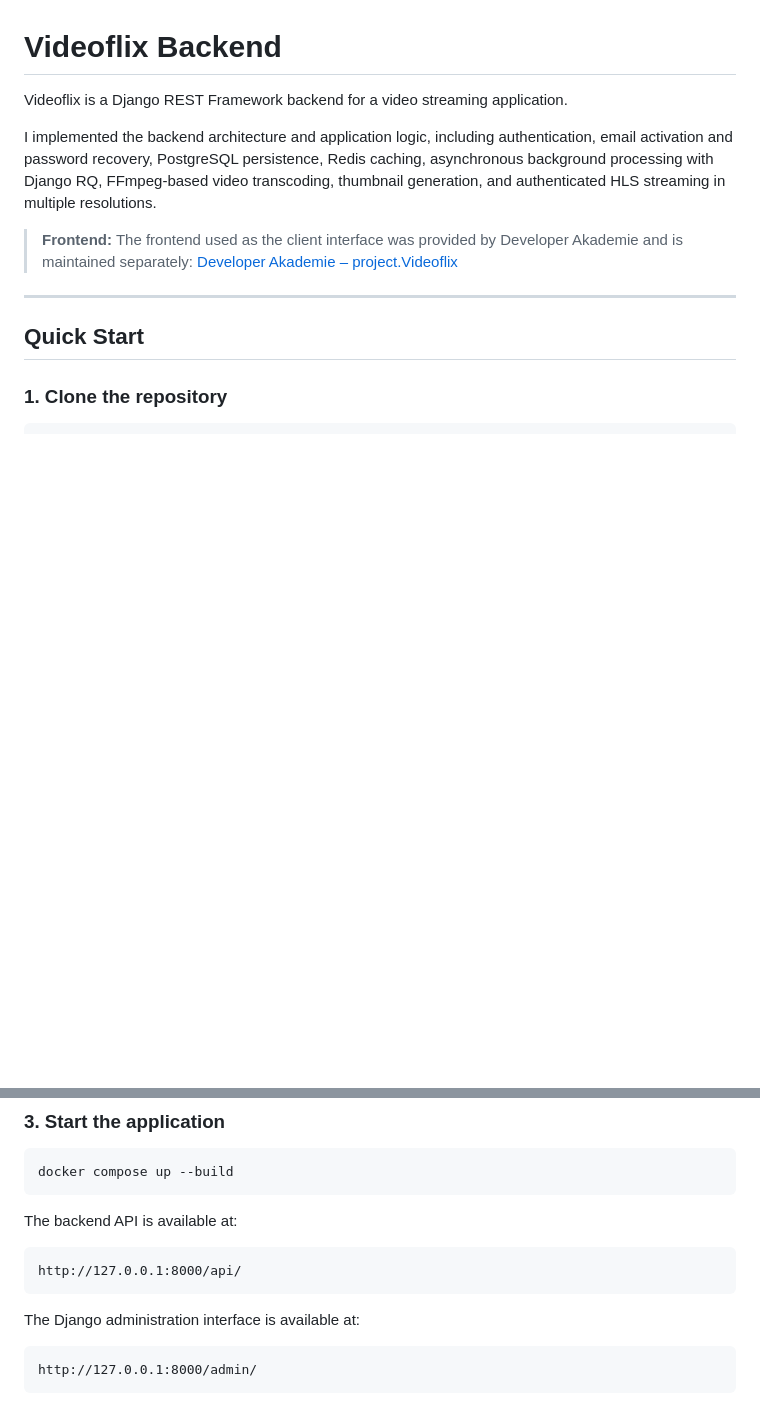
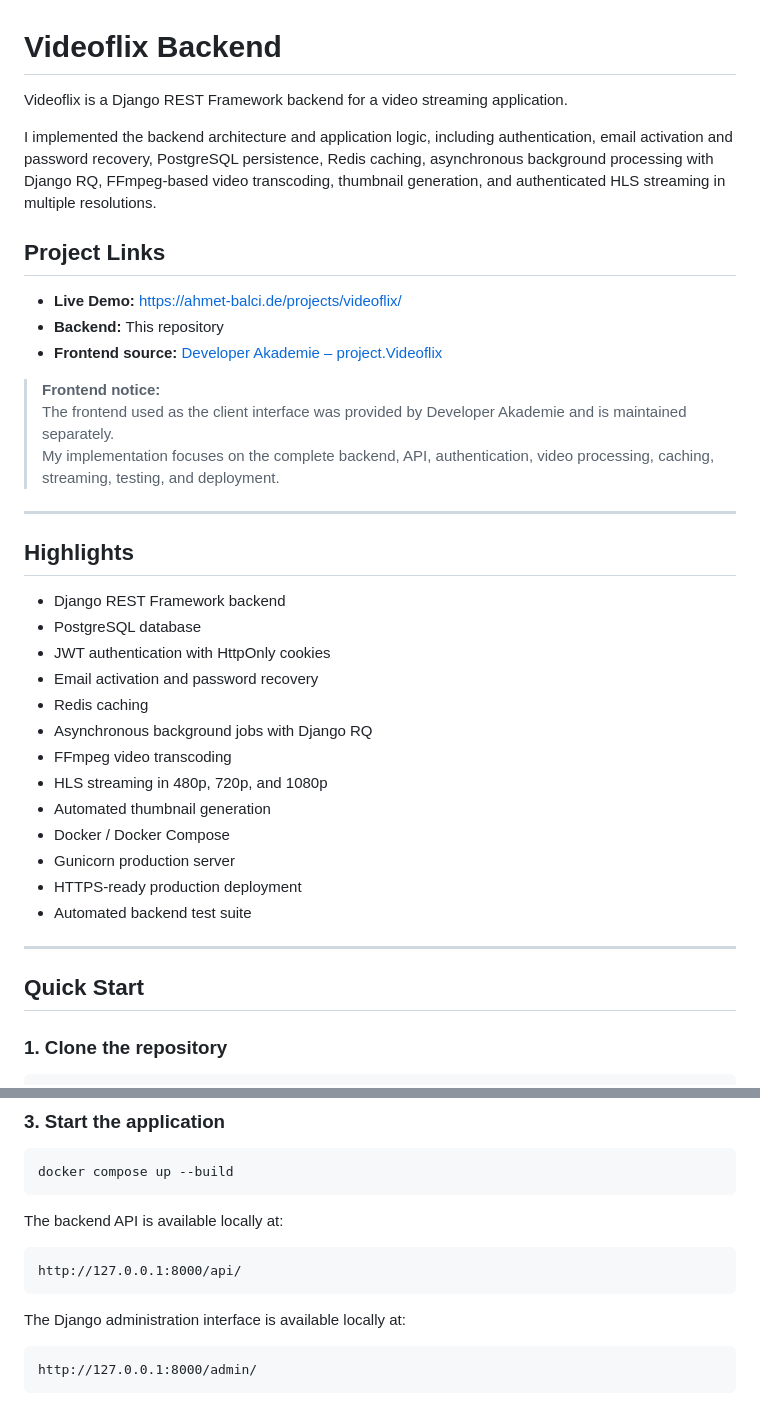
Before and after one commit to AhmetB-Dev/videoflix-backend, a Markdown page: README.md, 2 parts joined by grey strips. Rendered like a GitHub page; blank space fills up the shorter version.

Commit message:
Enhance README with project links, deployment experience, and highlights for better clarity and organization

````diff
--- a/README.md
+++ b/README.md
@@ -4,8 +4,33 @@ Videoflix is a Django REST Framework backend for a video streaming application.
 
 I implemented the backend architecture and application logic, including authentication, email activation and password recovery, PostgreSQL persistence, Redis caching, asynchronous background processing with Django RQ, FFmpeg-based video transcoding, thumbnail generation, and authenticated HLS streaming in multiple resolutions.
 
-> **Frontend:** The frontend used as the client interface was provided by Developer Akademie and is maintained separately:
-> [Developer Akademie – project.Videoflix](https://github.com/Developer-Akademie-Backendkurs/project.Videoflix)
+## Project Links
+
+- **Live Demo:** https://ahmet-balci.de/projects/videoflix/
+- **Backend:** This repository
+- **Frontend source:** [Developer Akademie – project.Videoflix](https://github.com/Developer-Akademie-Backendkurs/project.Videoflix)
+
+> **Frontend notice:**
+> The frontend used as the client interface was provided by Developer Akademie and is maintained separately.
+> My implementation focuses on the complete backend, API, authentication, video processing, caching, streaming, testing, and deployment.
+
+---
+
+## Highlights
+
+- Django REST Framework backend
+- PostgreSQL database
+- JWT authentication with HttpOnly cookies
+- Email activation and password recovery
+- Redis caching
+- Asynchronous background jobs with Django RQ
+- FFmpeg video transcoding
+- HLS streaming in 480p, 720p, and 1080p
+- Automated thumbnail generation
+- Docker / Docker Compose
+- Gunicorn production server
+- HTTPS-ready production deployment
+- Automated backend test suite
 
 ---
 
@@ -42,13 +67,13 @@ Never commit the real `.env` file or production credentials.
 docker compose up --build
 ```
 
-The backend API is available at:
+The backend API is available locally at:
 
 ```text
 http://127.0.0.1:8000/api/
 ```
 
-The Django administration interface is available at:
+The Django administration interface is available locally at:
 
 ```text
 http://127.0.0.1:8000/admin/
````
Also changed, not shown: other parts of README.md (+30 -4 lines).
